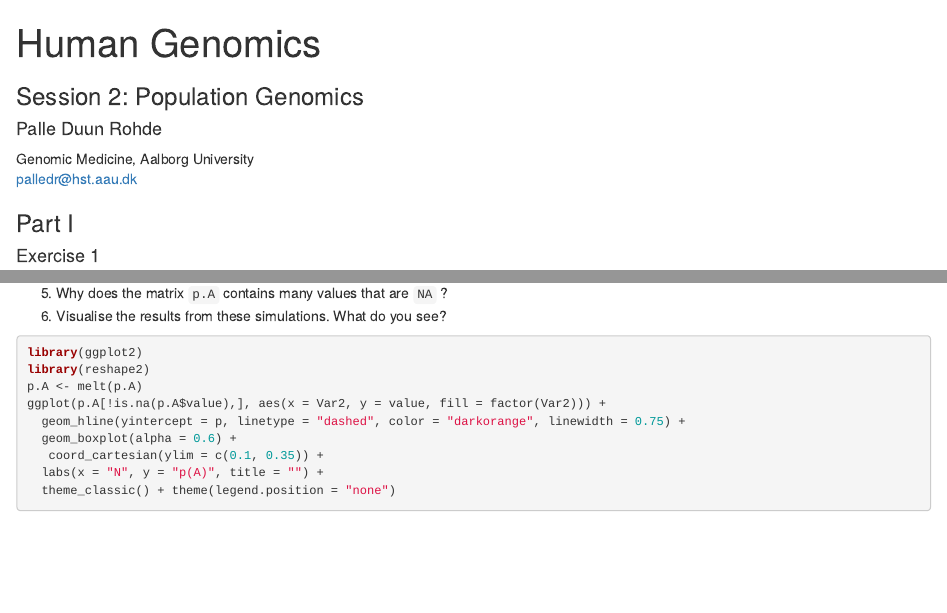
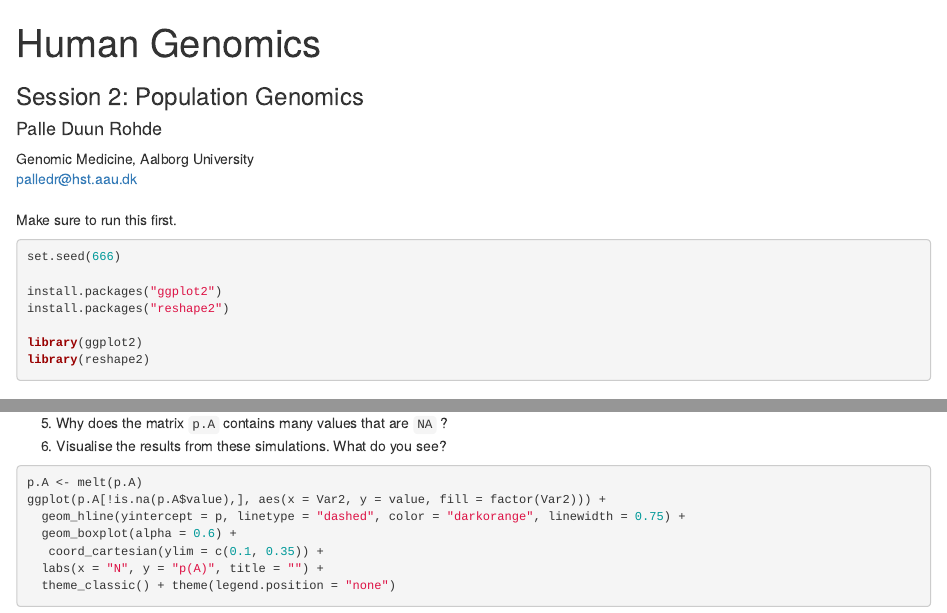
Before and after one commit to PDRohde/AAU-human-genomics, an R Markdown document (exercises/02-exercises.Rmd): the page in a window 1100 px wide, from its top, and a second part further down, joined at a grey line. The pictures show the output file exercises/02-exercises.html that the author committed with the source, opened offline.

Commit message:
Exercise 2 update

````diff
--- a/exercises/02-exercises.Rmd
+++ b/exercises/02-exercises.Rmd
@@ -26,6 +26,18 @@ knitr::opts_knit$set(root.dir = "/Users/fs61oo/Documents/GitHub/AAU-human-genomi
 library(ggplot2)
 library(patchwork)
 set.seed(666)
+```
+
+Make sure to run this first.
+```{r, eval=F}
+set.seed(666)
+
+install.packages("ggplot2")
+install.packages("reshape2")
+
+library(ggplot2)
+library(reshape2)
+
 ```
 
 ### Part I
@@ -213,8 +225,6 @@ We can count how many we have of each genotype using the `table(snp)` function.
 5.  Why does the matrix `p.A` contains many values that are `NA` ?
 6.  Visualise the results from these simulations. What do you see?
 ```{r, eval=F}
-library(ggplot2)
-library(reshape2)
 p.A <- melt(p.A)
 ggplot(p.A[!is.na(p.A$value),], aes(x = Var2, y = value, fill = factor(Var2))) +
   geom_hline(yintercept = p, linetype = "dashed", color = "darkorange", linewidth = 0.75) +
````
Also changed, not shown: exercises/02-exercises.html.
